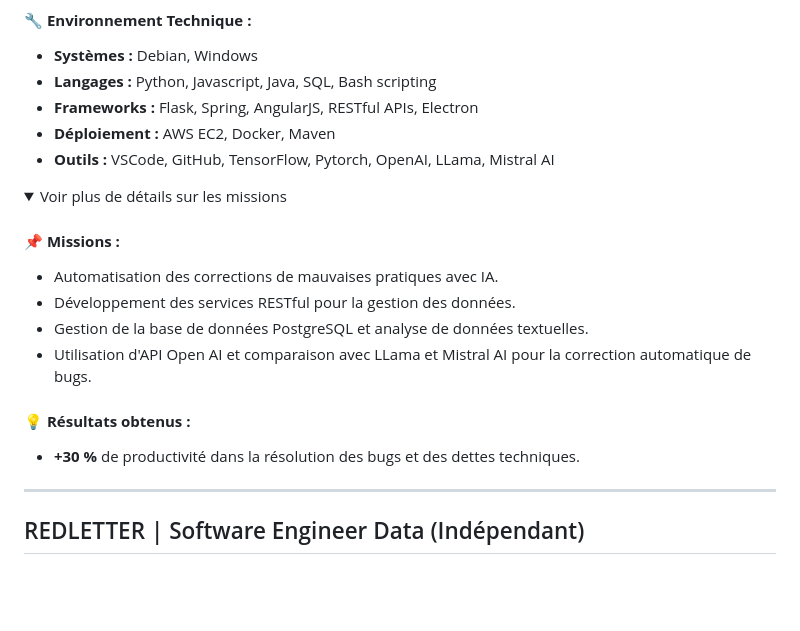
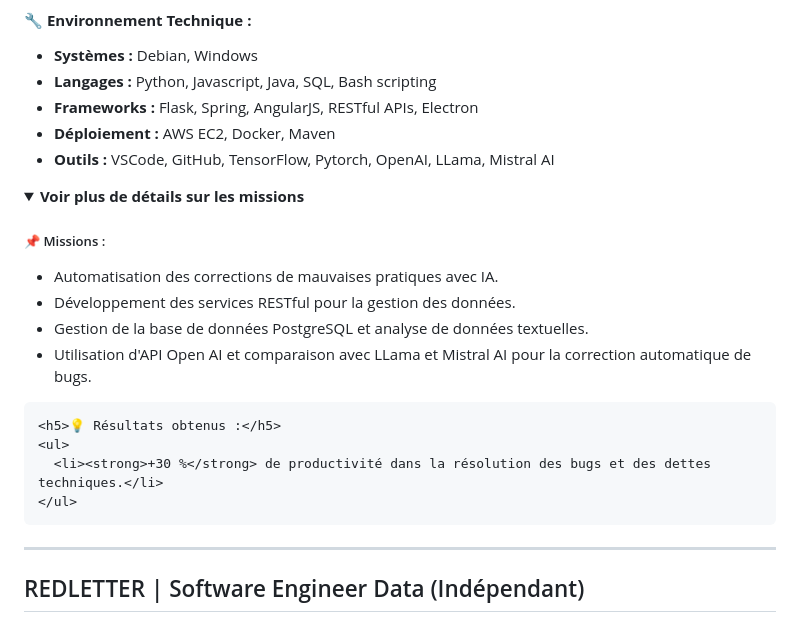
Before and after one commit to NabilBouchanane/portfolio, a Markdown page: ReadMe.md, the part around the change. Drawn GitHub-style; folded sections open; blank space fills up the shorter version.

Commit message:
(fix:) extend display for more informations

```diff
--- a/ReadMe.md
+++ b/ReadMe.md
@@ -53,17 +53,21 @@ Bienvenue sur mon portfolio ! Ce dépôt contient un résumé de mes projets, ex
 - **Outils :** VSCode, GitHub, TensorFlow, Pytorch, OpenAI, LLama, Mistral AI
 
 <details>
-  <summary>Voir plus de détails sur les missions</summary>
+  <summary><strong>Voir plus de détails sur les missions</strong></summary>
+  <div style="padding-left: 20px;">
+    <h5>📌 Missions :</h5>
+    <ul>
+      <li>Automatisation des corrections de mauvaises pratiques avec IA.</li>
+      <li>Développement des services RESTful pour la gestion des données.</li>
+      <li>Gestion de la base de données PostgreSQL et analyse de données textuelles.</li>
+      <li>Utilisation d'API Open AI et comparaison avec LLama et Mistral AI pour la correction automatique de bugs.</li>
+    </ul>
 
-#### 📌 **Missions :**
-- Automatisation des corrections de mauvaises pratiques avec IA.
-- Développement des services RESTful pour la gestion des données.
-- Gestion de la base de données PostgreSQL et analyse de données textuelles.
-- Utilisation d'API Open AI et comparaison avec LLama et Mistral AI pour la correction automatique de bugs.
-
-#### 💡 **Résultats obtenus :**
-- **+30 %** de productivité dans la résolution des bugs et des dettes techniques.
-
+    <h5>💡 Résultats obtenus :</h5>
+    <ul>
+      <li><strong>+30 %</strong> de productivité dans la résolution des bugs et des dettes techniques.</li>
+    </ul>
+  </div>
 </details>
 
 ---
```
